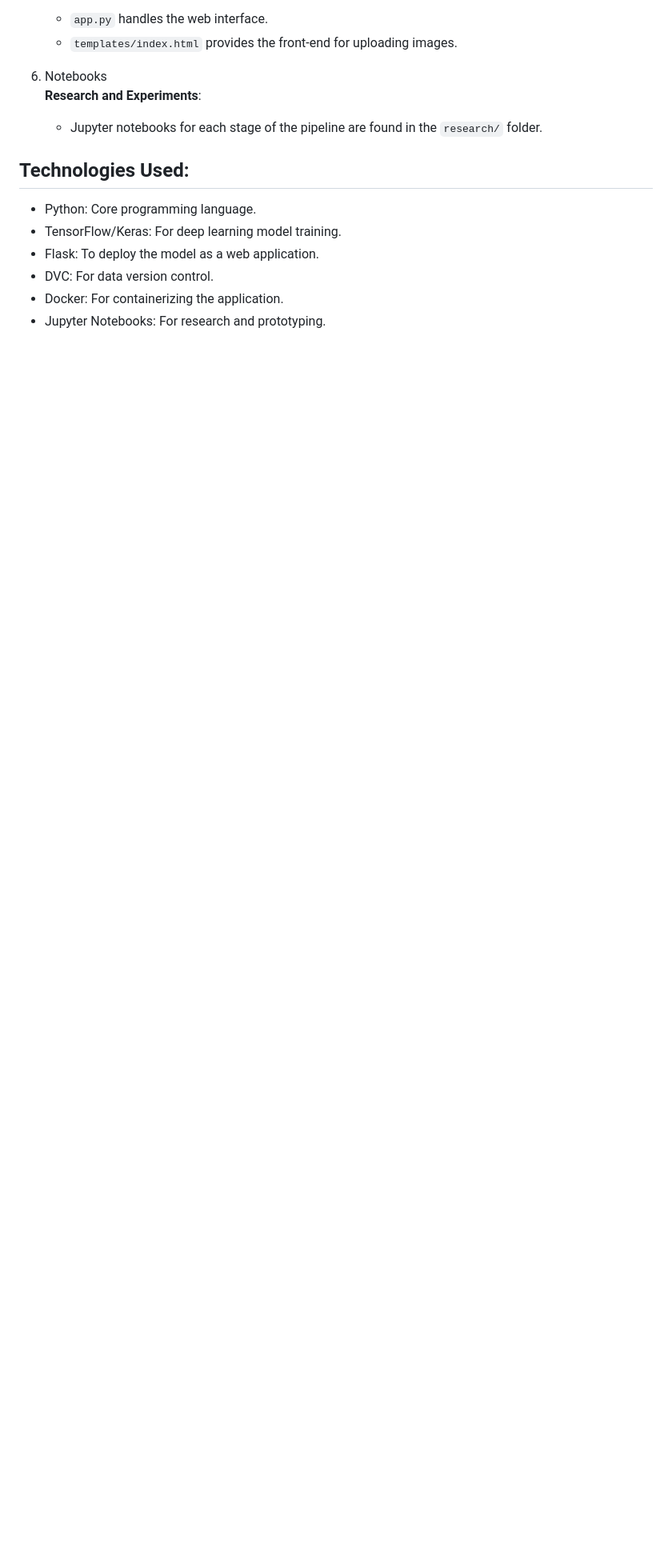
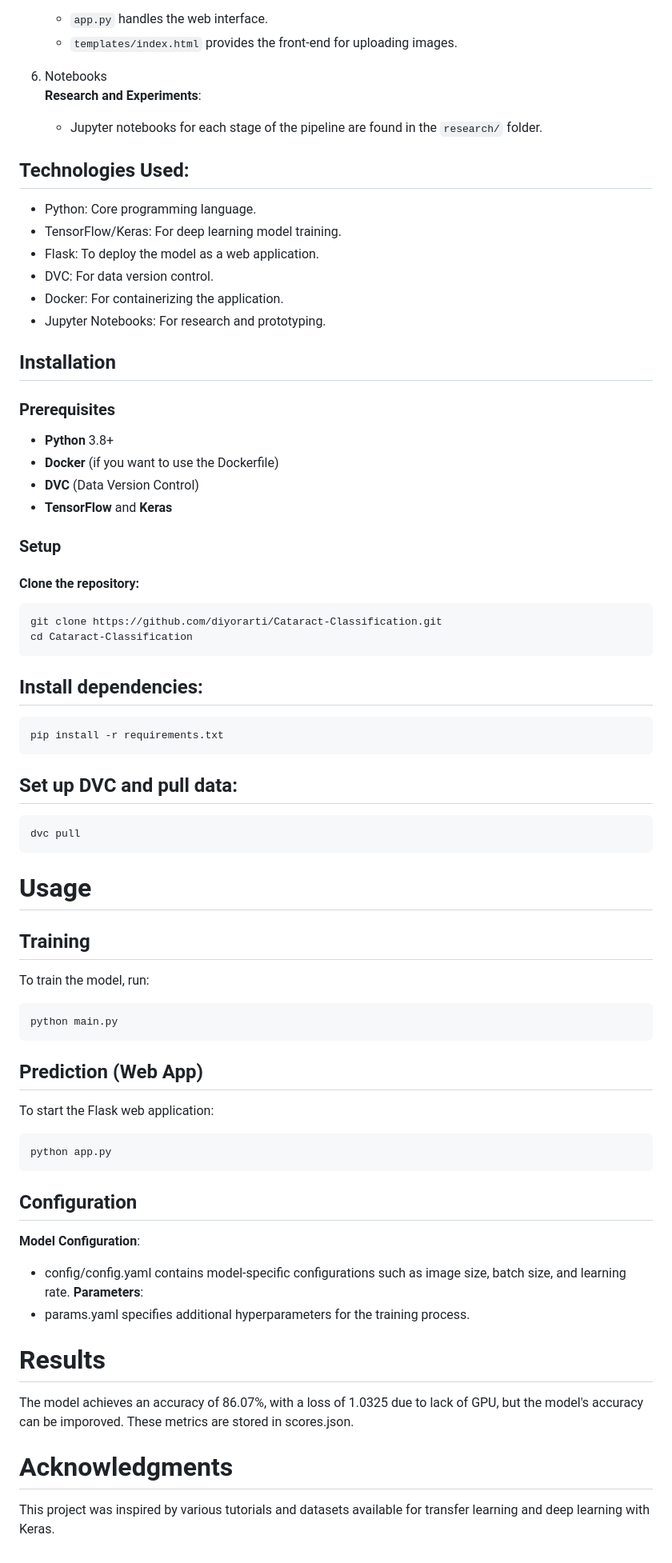
Before and after one commit to diyorarti/cataract-classification, a Markdown page: README.md, the part around the change. Shown: that part at 80% size. Rendered like a GitHub page; blank space fills up the shorter version.

````diff
--- a/README.md
+++ b/README.md
@@ -117,3 +117,50 @@ Cataract-Classification/
 - DVC: For data version control.
 - Docker: For containerizing the application.
 - Jupyter Notebooks: For research and prototyping.
+
+## Installation
+
+### Prerequisites
+- **Python** 3.8+
+- **Docker** (if you want to use the Dockerfile)
+- **DVC** (Data Version Control)
+- **TensorFlow** and **Keras**
+
+### Setup
+
+#### Clone the repository:
+```bash
+git clone https://github.com/diyorarti/Cataract-Classification.git
+cd Cataract-Classification
+```
+## Install dependencies:
+```bash
+pip install -r requirements.txt
+```
+## Set up DVC and pull data:
+```bash
+dvc pull
+```
+
+# Usage
+## Training
+To train the model, run:
+```bash
+python main.py
+```
+## Prediction (Web App)
+To start the Flask web application:
+```bash
+python app.py
+```
+## Configuration
+**Model Configuration**:
+ - config/config.yaml contains model-specific configurations such as image size, batch size, and learning rate.
+**Parameters**:
+ - params.yaml specifies additional hyperparameters for the training process.
+
+# Results
+The model achieves an accuracy of 86.07%, with a loss of 1.0325 due to lack of GPU, but the model's accuracy can be imporoved. These metrics are stored in scores.json.
+
+# Acknowledgments
+This project was inspired by various tutorials and datasets available for transfer learning and deep learning with Keras.
````
